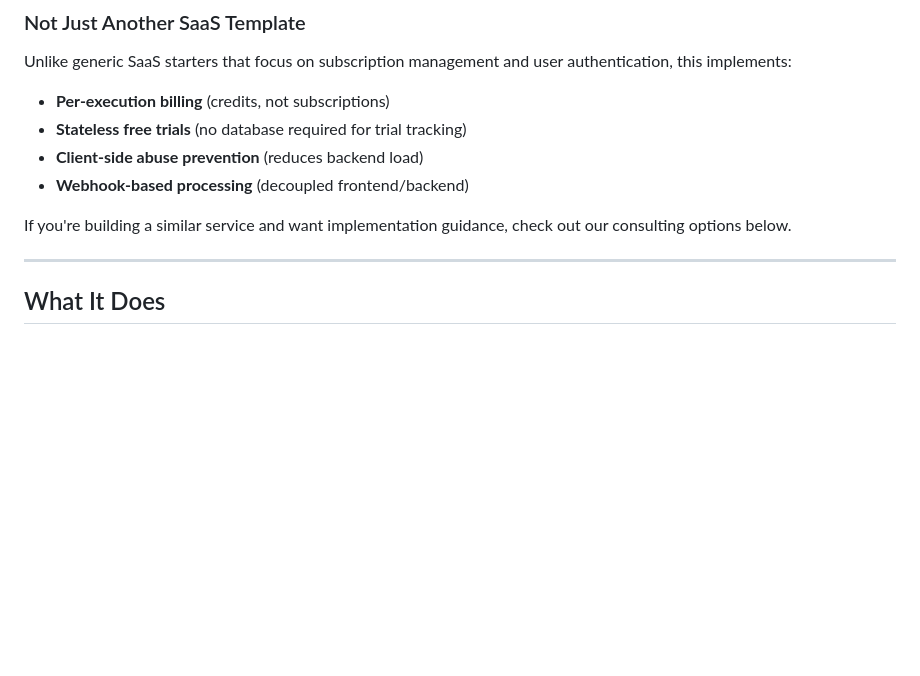
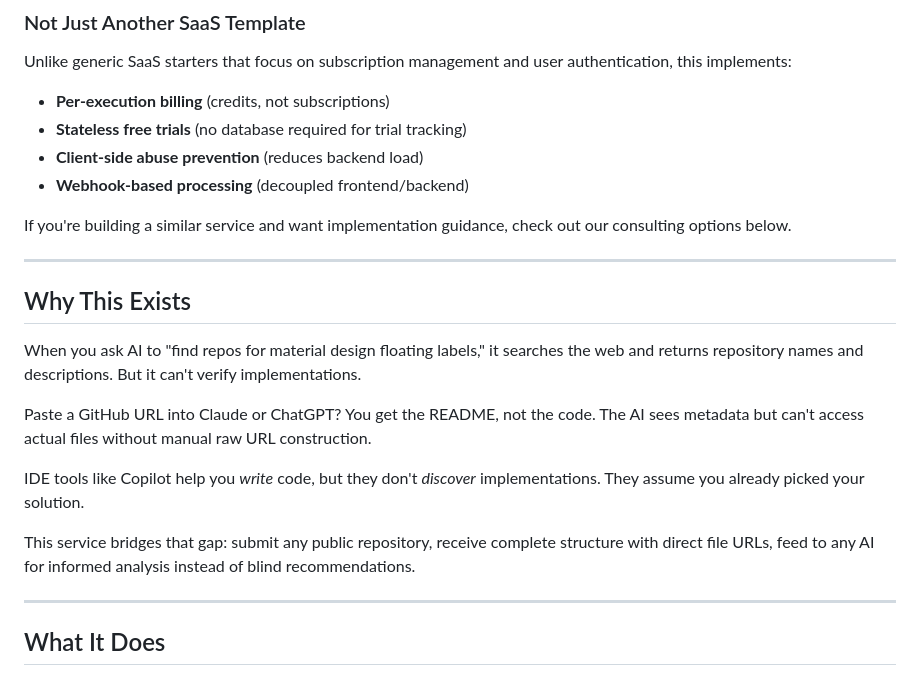
Before and after one commit to JOLT-dailyAi/GitHub-to-AI-ingester, a Markdown page: README.md, the part around the change. Rendered like a GitHub page; blank space fills up the shorter version.

```diff
--- a/README.md
+++ b/README.md
@@ -44,6 +44,18 @@ Unlike generic SaaS starters that focus on subscription management and user auth
 - **Webhook-based processing** (decoupled frontend/backend)
 
 If you're building a similar service and want implementation guidance, check out our consulting options below.
+
+---
+
+## Why This Exists
+
+When you ask AI to "find repos for material design floating labels," it searches the web and returns repository names and descriptions. But it can't verify implementations.
+
+Paste a GitHub URL into Claude or ChatGPT? You get the README, not the code. The AI sees metadata but can't access actual files without manual raw URL construction.
+
+IDE tools like Copilot help you *write* code, but they don't *discover* implementations. They assume you already picked your solution.
+
+This service bridges that gap: submit any public repository, receive complete structure with direct file URLs, feed to any AI for informed analysis instead of blind recommendations.
 
 ---
 
```
